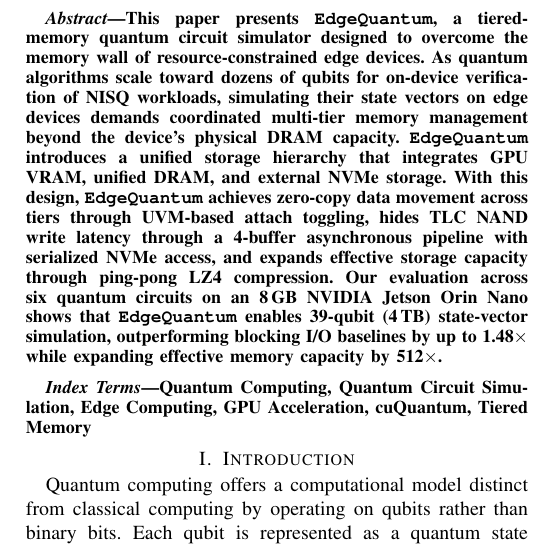
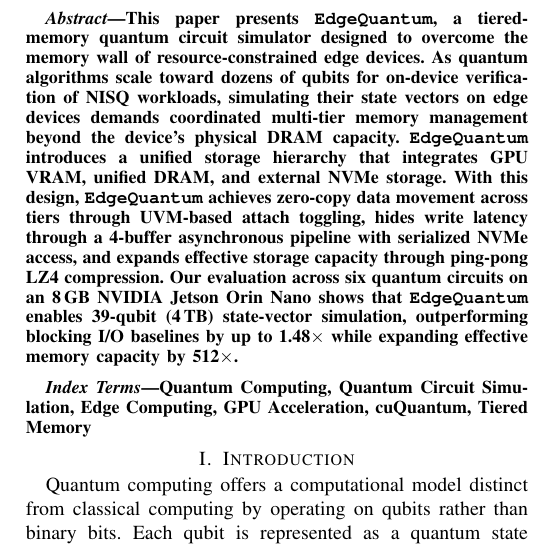
Before and after one commit to changjongkim/edgeqsim, a LaTeX paper (main.tex): part of one column of page 1 of 9, cut so that both start at the same text. Compiled offline with pdfLaTeX; a missing font is replaced by an installed copy or a similar font; a LaTeX package or settings file that is missing is left out.

Commit message:
Updates from Overleaf

```diff
--- a/main.tex
+++ b/main.tex
@@ -65,7 +65,7 @@
 
 \maketitle
 \begin{abstract}
-This paper presents \EdgeQuantum, a tiered-memory quantum circuit simulator designed to overcome the memory wall of resource-constrained edge devices. As quantum algorithms scale toward dozens of qubits for on-device verification of NISQ workloads, simulating their state vectors on edge devices demands coordinated multi-tier memory management beyond the device's physical DRAM capacity. \EdgeQuantum introduces a unified storage hierarchy that integrates GPU VRAM, unified DRAM, and external NVMe storage. With this design, \EdgeQuantum achieves zero-copy data movement across tiers through UVM-based attach toggling, hides TLC NAND write latency through a 4-buffer asynchronous pipeline with serialized NVMe access, and expands effective storage capacity through ping-pong LZ4 compression. Our evaluation across six quantum circuits on an 8\,GB NVIDIA Jetson Orin Nano shows that \EdgeQuantum enables 39-qubit (4\,TB) state-vector simulation, outperforming blocking I/O baselines by up to 1.48$\times$ while expanding effective memory capacity by 512$\times$.
+This paper presents \EdgeQuantum, a tiered-memory quantum circuit simulator designed to overcome the memory wall of resource-constrained edge devices. As quantum algorithms scale toward dozens of qubits for on-device verification of NISQ workloads, simulating their state vectors on edge devices demands coordinated multi-tier memory management beyond the device's physical DRAM capacity. \EdgeQuantum introduces a unified storage hierarchy that integrates GPU VRAM, unified DRAM, and external NVMe storage. With this design, \EdgeQuantum achieves zero-copy data movement across tiers through UVM-based attach toggling, hides write latency through a 4-buffer asynchronous pipeline with serialized NVMe access, and expands effective storage capacity through ping-pong LZ4 compression. Our evaluation across six quantum circuits on an 8\,GB NVIDIA Jetson Orin Nano shows that \EdgeQuantum enables 39-qubit (4\,TB) state-vector simulation, outperforming blocking I/O baselines by up to 1.48$\times$ while expanding effective memory capacity by 512$\times$.
 \end{abstract}
 
 \begin{IEEEkeywords}
```
Also changed, not shown: 2_Background.tex (+0 -4 lines).
